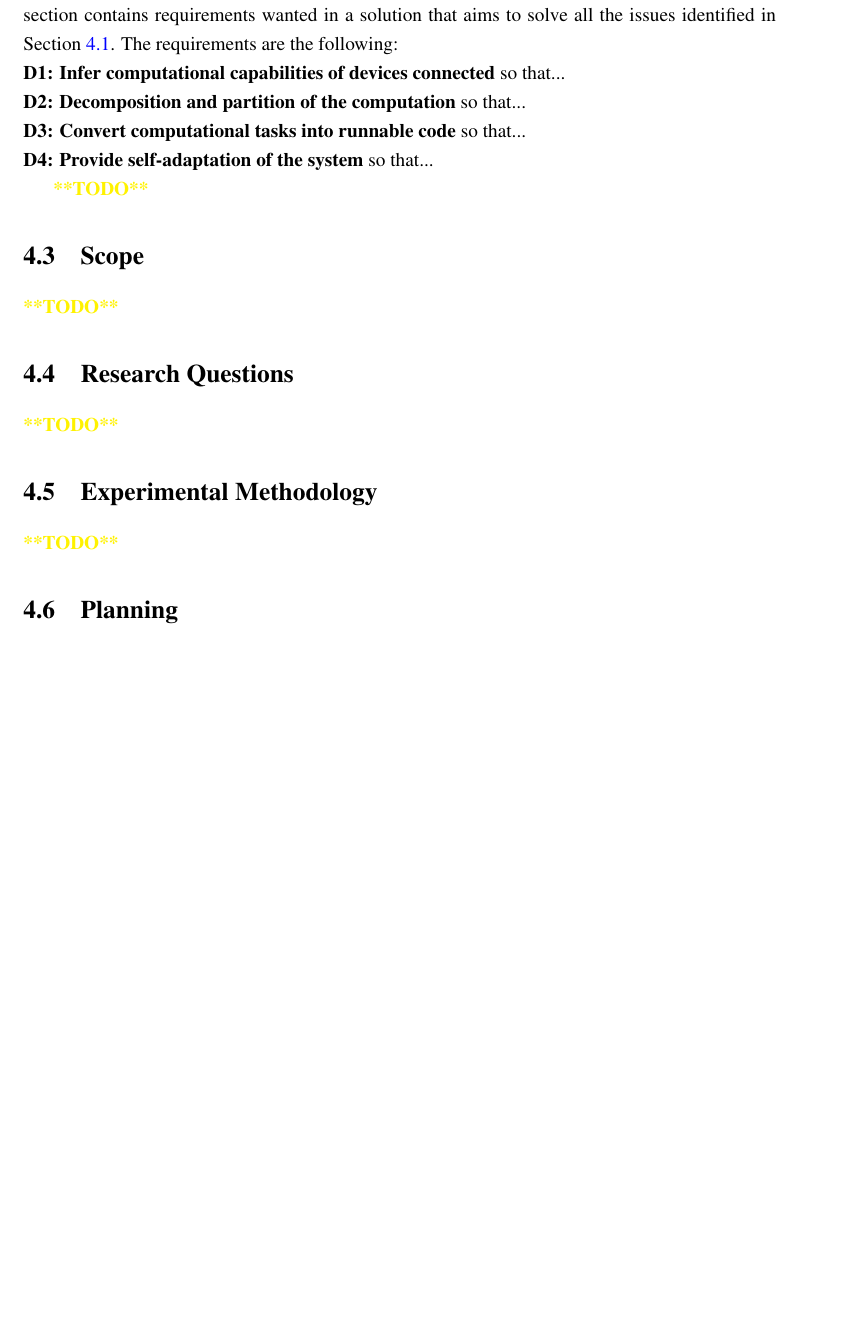
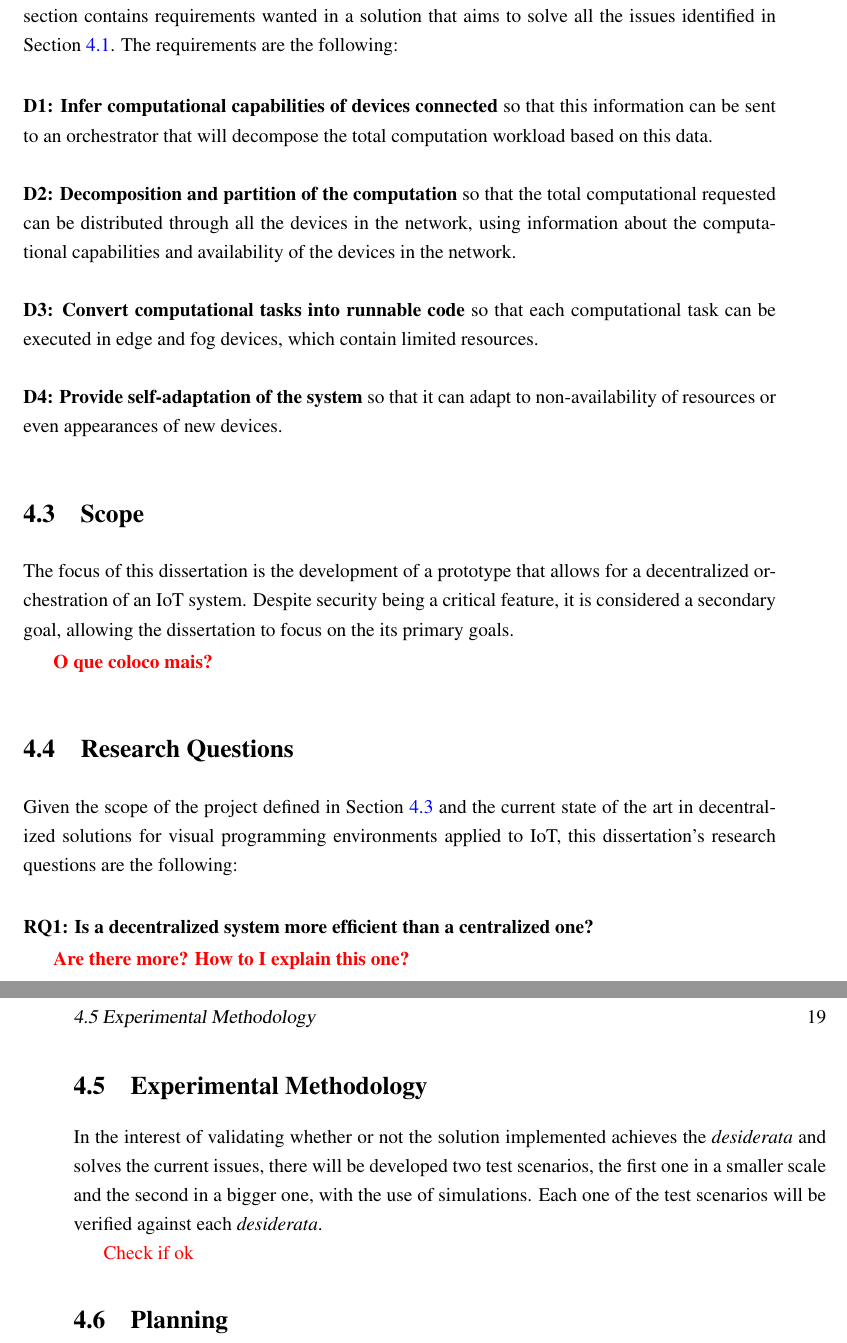
Before and after one commit to BeeMargarida/dissertation, a LaTeX thesis (thesis/thesis.tex, which reads thesis/chapter4.tex): part of page 38 of 42 before the commit and two parts of pages 38 and 39 of 44 after it, the two joined at a grey line, cut so that both start at the same text, the shorter picture padded with empty space. Compiled offline with pdfLaTeX.

Commit message:
desiderata and resumo done, scope and research questions started

```diff
--- a/thesis/chapter4.tex
+++ b/thesis/chapter4.tex
@@ -17,35 +17,42 @@ We can define the problem in these issues:
 
 \section{Desiderata}\label{sec:disiderata}
 
-Desiderata is a Latin word that translates to "\emph{things wanted}". In the context of this document, this section contains requirements wanted in a solution that aims to solve all the issues identified in Section \ref{sec:current_issues}. The requirements are the following:
+Desiderata is a Latin word that translates to "\emph{things wanted}". In the context of this document, this section contains requirements wanted in a solution that aims to solve all the issues identified in Section \ref{sec:current_issues}. The requirements are the following:\\
 
 \noindent
-\textbf{D1: Infer computational capabilities of devices connected} so that...
-
+\textbf{D1: Infer computational capabilities of devices connected} so that this information can be sent to an orchestrator that will decompose the total computation workload based on this data.
+\\ \\
 \noindent
-\textbf{D2: Decomposition and partition of the computation} so that...
-
+\textbf{D2: Decomposition and partition of the computation} so that the total computational requested can be distributed through all the devices in the network, using information about the computational capabilities and availability of the devices in the network.
+\\ \\
 \noindent
-\textbf{D3: Convert computational tasks into runnable code} so that...
-
+\textbf{D3: Convert computational tasks into runnable code} so that each computational task can be executed in edge and fog devices, which contain limited resources.
+\\ \\
 \noindent
-\textbf{D4: Provide self-adaptation of the system} so that...
-
-\textcolor{yellow}{\textbf{**TODO**}}
+\textbf{D4: Provide self-adaptation of the system} so that it can adapt to non-availability of resources or even appearances of new devices.
 
 \section{Scope}\label{sec:scope}
 
-\textcolor{yellow}{\textbf{**TODO**}}
+The focus of this dissertation is the development of a prototype that allows for a decentralized orchestration of an IoT system. Despite security being a critical feature, it is considered a secondary goal, allowing the dissertation to focus on the its primary goals.
+
+\textcolor{red}{\textbf{O que coloco mais?}}
 
 %\section{Use Cases}\label{sec:use_cases}
 
 \section{Research Questions}\label{sec:stat_research_questions}
 
-\textcolor{yellow}{\textbf{**TODO**}}
+Given the scope of the project defined in Section \ref{sec:scope} and the current state of the art in decentralized solutions for visual programming environments applied to IoT, this dissertation's  research questions are the following:\\
+
+\noindent
+\textbf{RQ1: Is a decentralized system more efficient than a centralized one? }
+
+\textcolor{red}{\textbf{Are there more? How to I explain this one?}}
 
 \section{Experimental Methodology}\label{sec:exp_meth}
 
-\textcolor{yellow}{\textbf{**TODO**}}
+In the interest of validating whether or not the solution implemented achieves the \emph{desiderata} and solves the current issues, there will be developed two test scenarios, the first one in a smaller scale and the second in a bigger one, with the use of simulations. Each one of the test scenarios will be verified against each \emph{desiderata}.
+
+\textcolor{red}{Check if ok}
 
 \section{Planning}\label{sec:planning}
 
```
Also changed, not shown: thesis/abstract.tex (+7 -2 lines), thesis/thesis.pdf.
